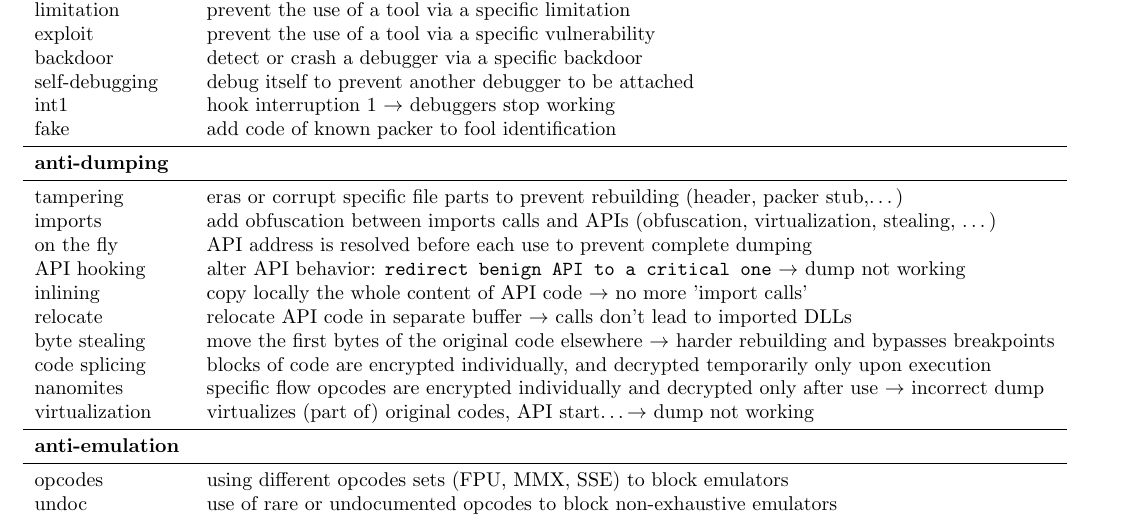
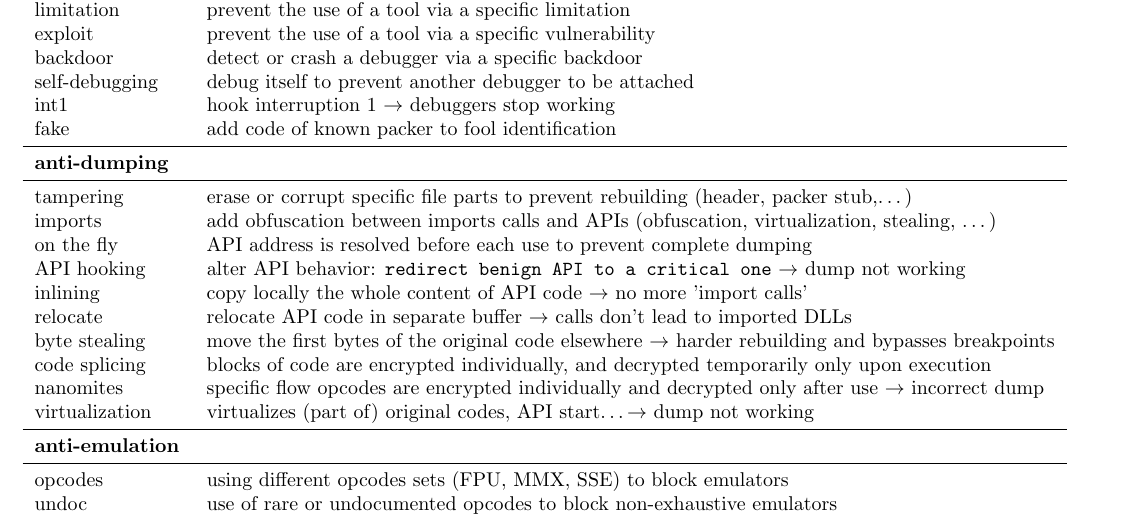
Before and after one commit to angea/corkami, a LaTeX document (misc/graphs/packers_details.tex): part of the page, cut so that both start at the same text. Compiled offline with pdfLaTeX.

Commit message:
pe-directories: cleanup, and change to new lighter style. layout still not defined. packers_details: typo

```diff
--- a/misc/graphs/packers_details.tex
+++ b/misc/graphs/packers_details.tex
@@ -62,7 +62,7 @@ fake			& add code of known packer to fool identification \\
 \midrule
 {\bf anti-dumping} \\
 \midrule
-tampering		& eras or corrupt specific file parts to prevent rebuilding (header, packer stub,\ldots) \\
+tampering		& erase or corrupt specific file parts to prevent rebuilding (header, packer stub,\ldots) \\
 imports 		& add obfuscation between imports calls and APIs (obfuscation, virtualization, stealing, \ldots)\\
 on the fly		& API address is resolved before each use to prevent complete dumping \\
 API hooking		& alter API behavior: {\tt redirect benign API to a critical one} \ra dump not working \\
```
Also changed, not shown: misc/graphs/pe-directories.svg.
